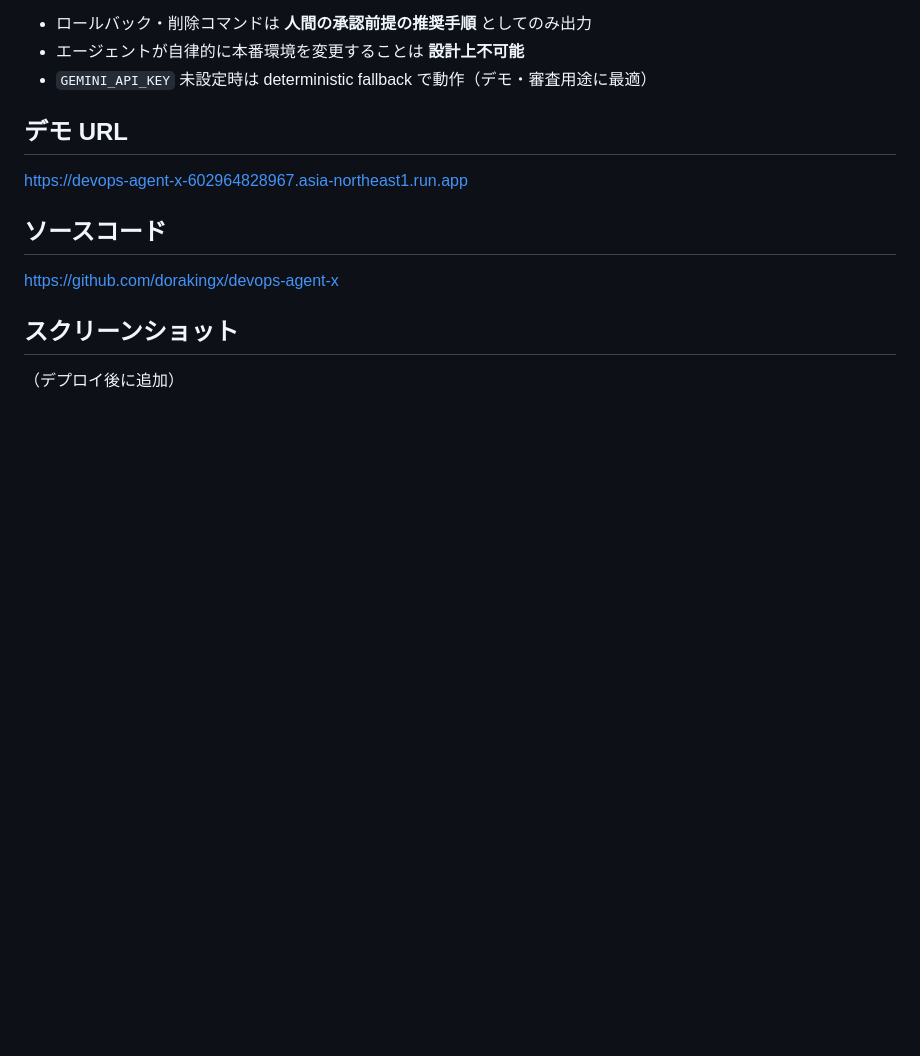
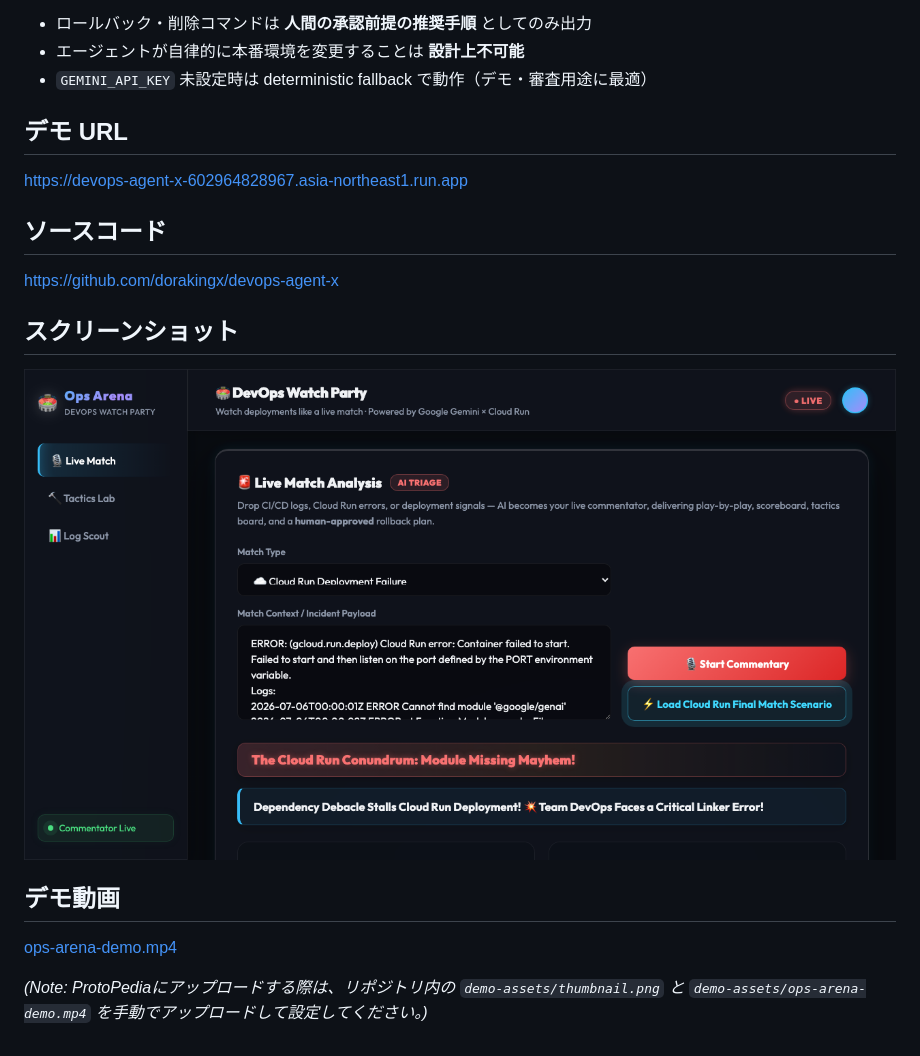
Before and after one commit to dorakingx/devops-agent-x, a Markdown page: PROTOPEDIA.md, the part around the change. Rendered like a GitHub page; pictures changed too: demo-assets/thumbnail.png (added); blank space fills up the shorter version.

```diff
--- a/PROTOPEDIA.md
+++ b/PROTOPEDIA.md
@@ -56,4 +56,9 @@ https://devops-agent-x-602964828967.asia-northeast1.run.app
 https://github.com/dorakingx/devops-agent-x
 
 ## スクリーンショット
-（デプロイ後に追加）
+![Thumbnail](demo-assets/thumbnail.png)
+
+## デモ動画
+[ops-arena-demo.mp4](demo-assets/ops-arena-demo.mp4)
+
+*(Note: ProtoPediaにアップロードする際は、リポジトリ内の `demo-assets/thumbnail.png` と `demo-assets/ops-arena-demo.mp4` を手動でアップロードして設定してください。)*
```
Also changed, not shown: README.md (+2 -0 lines), SUBMISSION_CHECKLIST.md (+1 -1 lines), demo-assets/01-hero.png (added), demo-assets/02-scenario-loaded.png (added), demo-assets/03-live-timeline.png (added), demo-assets/04-scoreboard.png (added), demo-assets/05-tactics-board.png (added), 3 other files.
